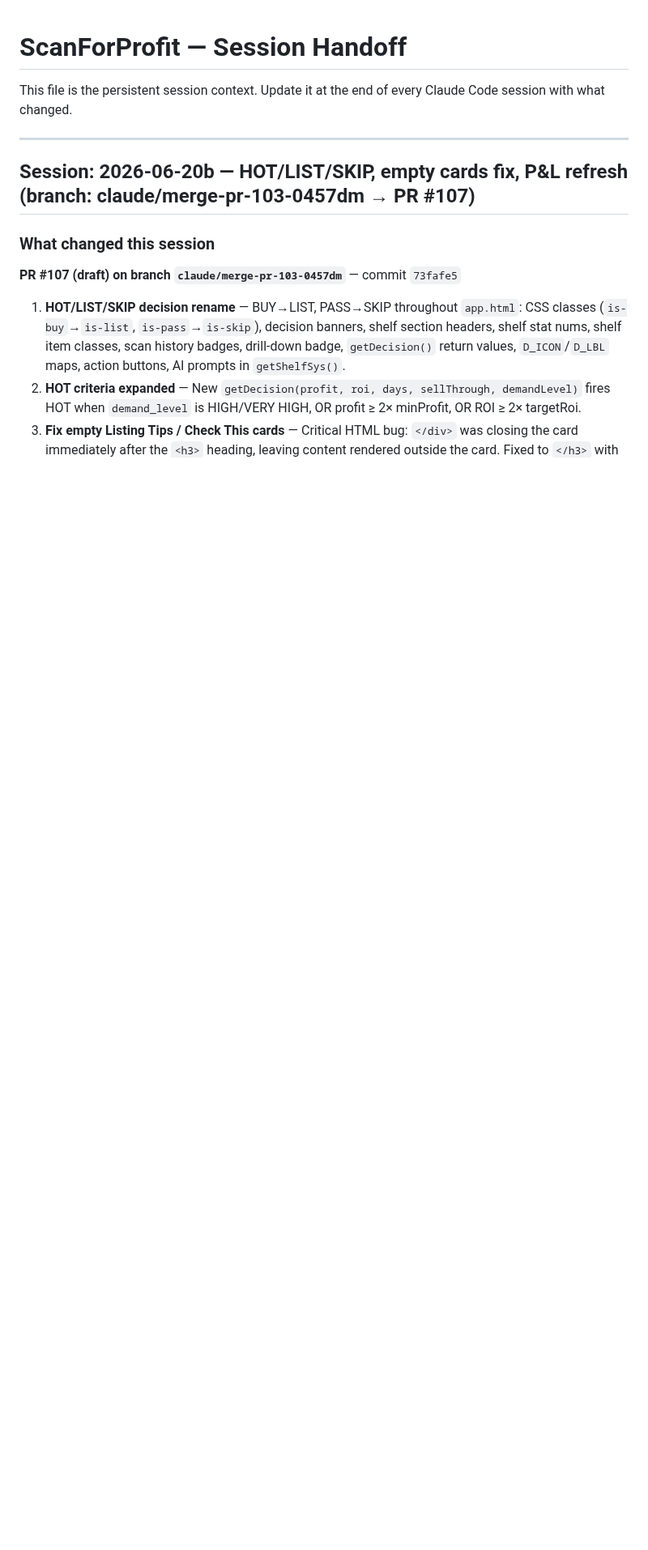
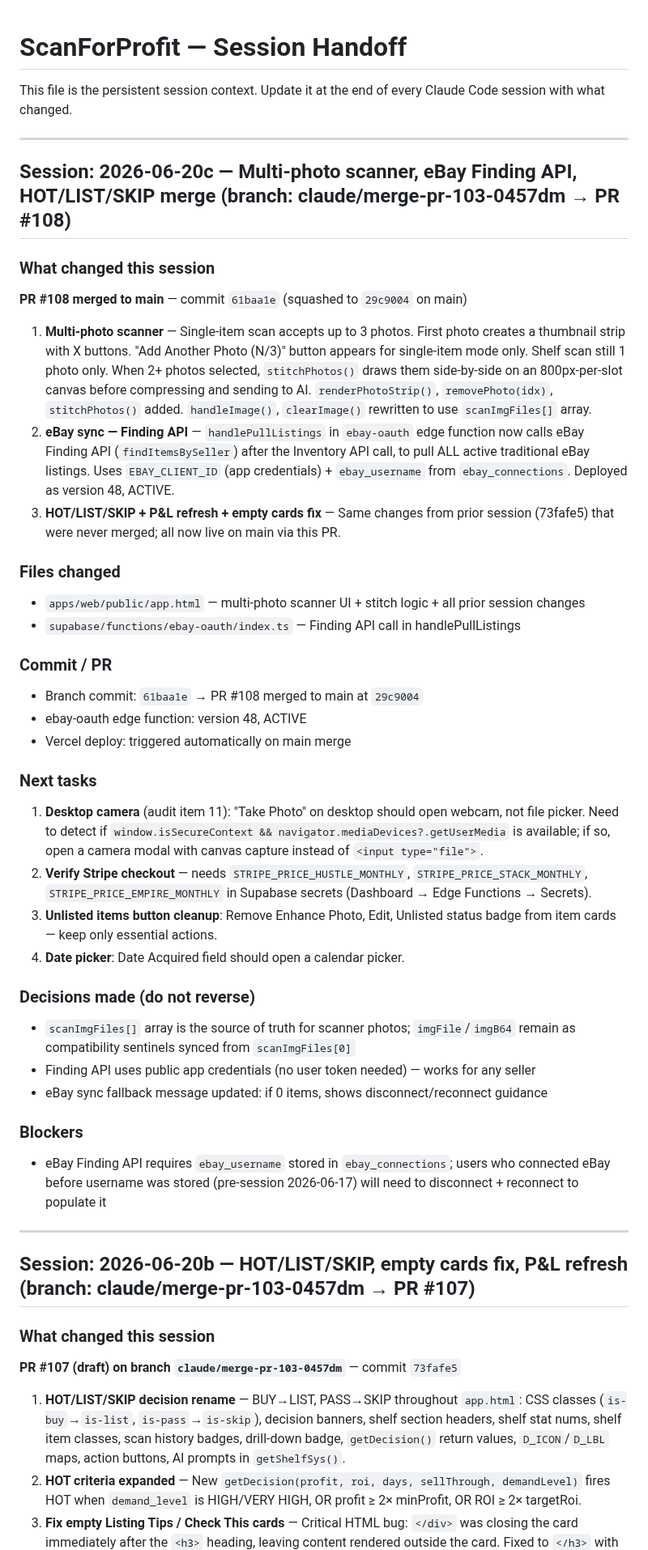
Before and after one commit to bbaker71313/flippd, a Markdown page: docs/HANDOFF.md, the part around the change. Shown at 81% size. Drawn GitHub-style; blank space fills up the shorter version.

Commit message:
docs: update HANDOFF.md for 2026-06-20c session (multi-photo, eBay Finding API, PR #108)

```diff
--- a/docs/HANDOFF.md
+++ b/docs/HANDOFF.md
@@ -1,6 +1,41 @@
 # ScanForProfit — Session Handoff
 
 This file is the persistent session context. Update it at the end of every Claude Code session with what changed.
+
+---
+
+## Session: 2026-06-20c — Multi-photo scanner, eBay Finding API, HOT/LIST/SKIP merge (branch: claude/merge-pr-103-0457dm → PR #108)
+
+### What changed this session
+
+**PR #108 merged to main** — commit `61baa1e` (squashed to `29c9004` on main)
+
+1. **Multi-photo scanner** — Single-item scan accepts up to 3 photos. First photo creates a thumbnail strip with X buttons. "Add Another Photo (N/3)" button appears for single-item mode only. Shelf scan still 1 photo only. When 2+ photos selected, `stitchPhotos()` draws them side-by-side on an 800px-per-slot canvas before compressing and sending to AI. `renderPhotoStrip()`, `removePhoto(idx)`, `stitchPhotos()` added. `handleImage()`, `clearImage()` rewritten to use `scanImgFiles[]` array.
+2. **eBay sync — Finding API** — `handlePullListings` in `ebay-oauth` edge function now calls eBay Finding API (`findItemsBySeller`) after the Inventory API call, to pull ALL active traditional eBay listings. Uses `EBAY_CLIENT_ID` (app credentials) + `ebay_username` from `ebay_connections`. Deployed as version 48, ACTIVE.
+3. **HOT/LIST/SKIP + P&L refresh + empty cards fix** — Same changes from prior session (73fafe5) that were never merged; all now live on main via this PR.
+
+### Files changed
+- `apps/web/public/app.html` — multi-photo scanner UI + stitch logic + all prior session changes
+- `supabase/functions/ebay-oauth/index.ts` — Finding API call in handlePullListings
+
+### Commit / PR
+- Branch commit: `61baa1e` → PR #108 merged to main at `29c9004`
+- ebay-oauth edge function: version 48, ACTIVE
+- Vercel deploy: triggered automatically on main merge
+
+### Next tasks
+1. **Desktop camera** (audit item 11): "Take Photo" on desktop should open webcam, not file picker. Need to detect if `window.isSecureContext && navigator.mediaDevices?.getUserMedia` is available; if so, open a camera modal with canvas capture instead of `<input type="file">`.
+2. **Verify Stripe checkout** — needs `STRIPE_PRICE_HUSTLE_MONTHLY`, `STRIPE_PRICE_STACK_MONTHLY`, `STRIPE_PRICE_EMPIRE_MONTHLY` in Supabase secrets (Dashboard → Edge Functions → Secrets).
+3. **Unlisted items button cleanup**: Remove Enhance Photo, Edit, Unlisted status badge from item cards — keep only essential actions.
+4. **Date picker**: Date Acquired field should open a calendar picker.
+
+### Decisions made (do not reverse)
+- `scanImgFiles[]` array is the source of truth for scanner photos; `imgFile`/`imgB64` remain as compatibility sentinels synced from `scanImgFiles[0]`
+- Finding API uses public app credentials (no user token needed) — works for any seller
+- eBay sync fallback message updated: if 0 items, shows disconnect/reconnect guidance
+
+### Blockers
+- eBay Finding API requires `ebay_username` stored in `ebay_connections`; users who connected eBay before username was stored (pre-session 2026-06-17) will need to disconnect + reconnect to populate it
 
 ---
 
```
